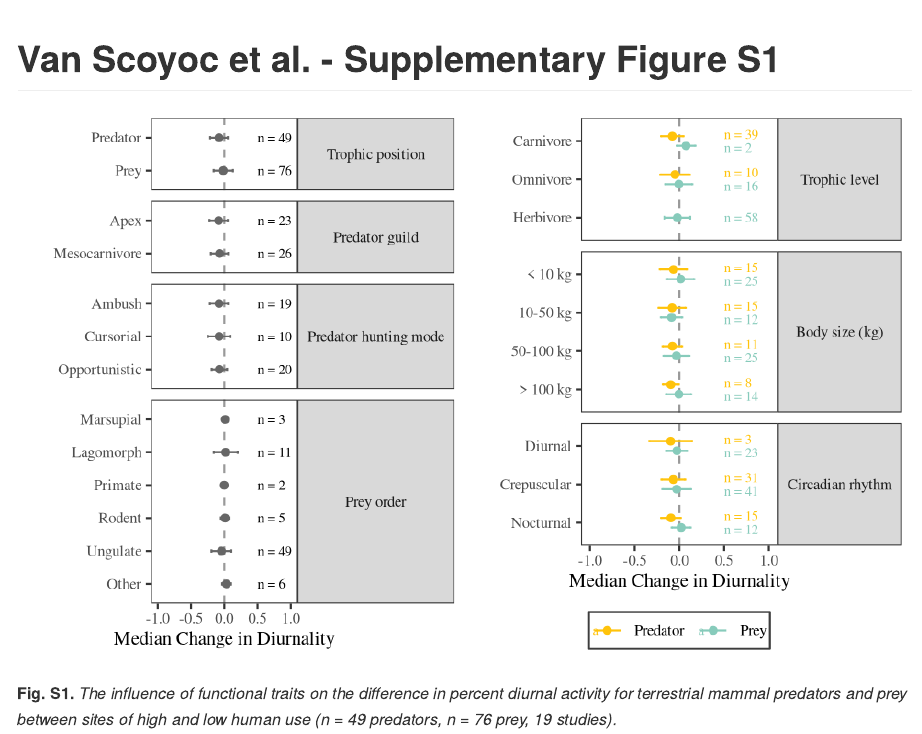
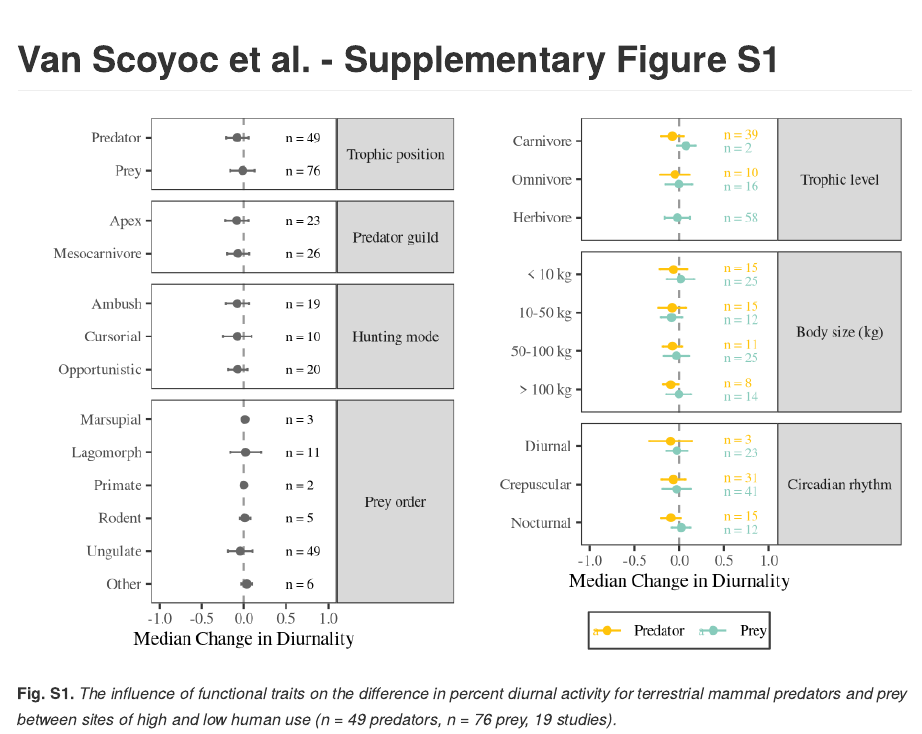
Before and after one commit to avanscoyoc/human-predator-prey-overlap, an R Markdown document (VanScoyoc_et_al_supplementary_results.Rmd): the page in a window 1100 px wide, from its top. Rendered offline with R 4.5, knitr and Pandoc, with nearby package versions.

Commit message:
updating fig text

```diff
--- a/VanScoyoc_et_al_supplementary_results.Rmd
+++ b/VanScoyoc_et_al_supplementary_results.Rmd
@@ -70,7 +70,7 @@ hunting_mode <- data %>%
                 drop_na(type) %>% #drop prey values
                 summarise(med_val = median(diurnal_shift),
                           sd = sd(diurnal_shift), n = n()) %>%
-                mutate(group = "Predator hunting mode")
+                mutate(group = "Hunting mode")
 
 predator_guild <- data %>%
                 group_by(type = predator_guild) %>%
@@ -94,7 +94,7 @@ functional_traits <- rbind(trophic_position, predator_guild, hunting_mode, prey_
                      mutate(ci_low = med_val - sd,
                             ci_high = med_val + sd,
                             group = factor(group, levels = c("Trophic position", "Predator guild",
-                                                             "Predator hunting mode", "Prey order")),
+                                                             "Hunting mode", "Prey order")),
                             type = factor(type, levels = c("Prey", "Predator",
                                                            "Mesocarnivore","Apex",
                                                            "Other", "Ungulate", "Rodent",
```
Also changed, not shown: VanScoyoc_et_al_supplementary_results_files/figure-gfm/fig2-1.png, figure_S1.png (added).
